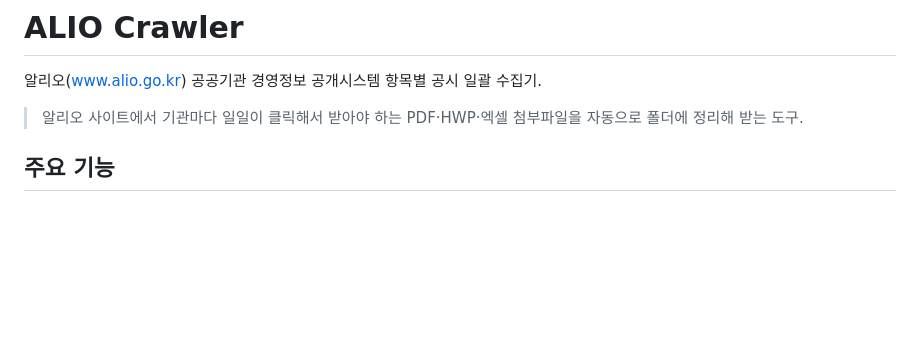
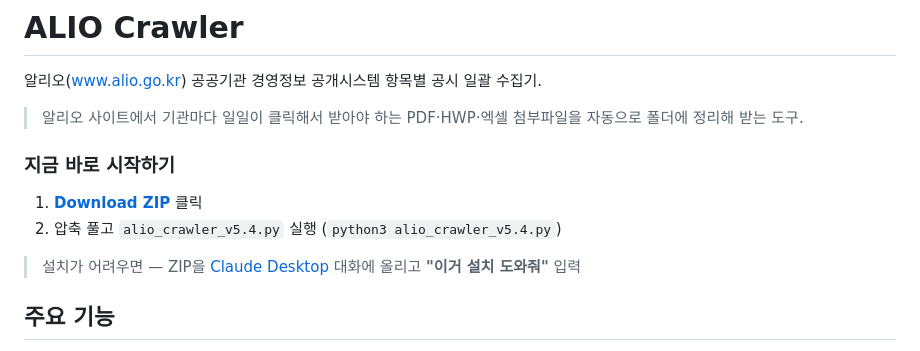
Before and after one commit to giovinazo/alio-crawler, a Markdown page: README.md, the part around the change. Drawn GitHub-style; blank space fills up the shorter version.

Commit message:
docs: README 상단에 퀵스타트 추가
Download ZIP → 실행, 어려우면 Claude Desktop에 올리고 "이거 설치 도와줘"

Co-Authored-By: Claude Opus 4.7 (1M context) <noreply@anthropic.com>

```diff
--- a/README.md
+++ b/README.md
@@ -3,6 +3,13 @@
 알리오(www.alio.go.kr) 공공기관 경영정보 공개시스템 항목별 공시 일괄 수집기.
 
 > 알리오 사이트에서 기관마다 일일이 클릭해서 받아야 하는 PDF·HWP·엑셀 첨부파일을 자동으로 폴더에 정리해 받는 도구.
+
+### 지금 바로 시작하기
+
+1. **[Download ZIP](https://github.com/giovinazo/alio-crawler/archive/refs/heads/main.zip)** 클릭
+2. 압축 풀고 `alio_crawler_v5.4.py` 실행 (`python3 alio_crawler_v5.4.py`)
+
+> 설치가 어려우면 — ZIP을 [Claude Desktop](https://claude.ai/download) 대화에 올리고 **"이거 설치 도와줘"** 입력
 
 ## 주요 기능
 
```
